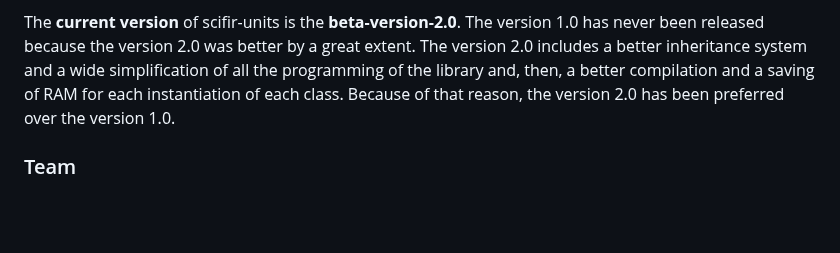
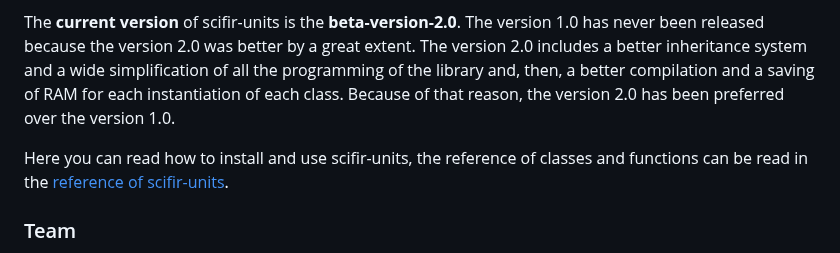
Before and after one commit to scifir/scifir-units, a Markdown page: README.md, the part around the change. Drawn GitHub-style; blank space fills up the shorter version.

Commit message:
Link to the reference of scifir-units added

```diff
--- a/README.md
+++ b/README.md
@@ -9,6 +9,8 @@ The Scifir Collection is under development, but the units are already released.
 **scifir-units** includes units with dimensions to use, then it's unneeded to care about having the proper dimensions and prefixes when developing scientific software, you can instantiate any value you have on the machine, without performing operations with a calculator first to convert the units to a common prefix. Learn how to use them at the [Wiki](https://github.com/scifir/scifir-units/wiki). It's been developed under **C++20** and uses **cmake** as build automation tool. It's available for **Linux distributions** and **Windows**.
 
 The **current version** of scifir-units is the **beta-version-2.0**. The version 1.0 has never been released because the version 2.0 was better by a great extent. The version 2.0 includes a better inheritance system and a wide simplification of all the programming of the library and, then, a better compilation and a saving of RAM for each instantiation of each class. Because of that reason, the version 2.0 has been preferred over the version 1.0.
+
+Here you can read how to install and use scifir-units, the reference of classes and functions can be read in the [reference of scifir-units](https://scifir.github.io/scifir-units/annotated.html).
 
 ### Team
 
```
